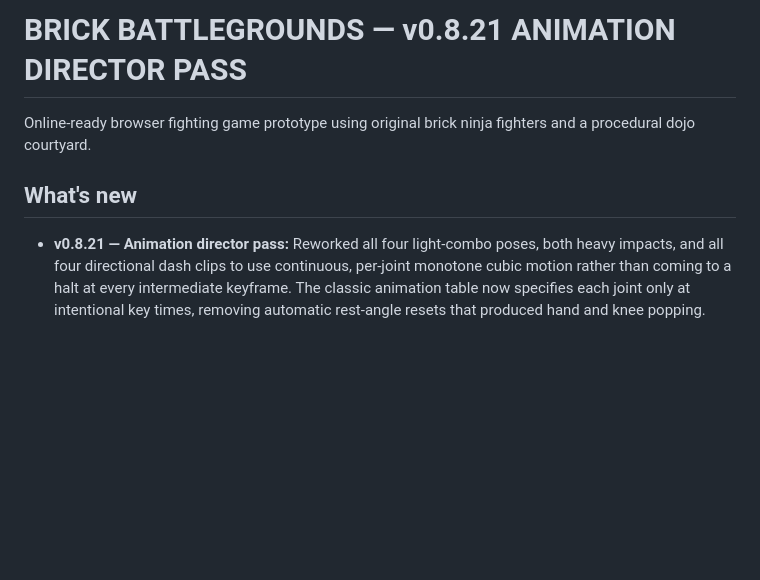
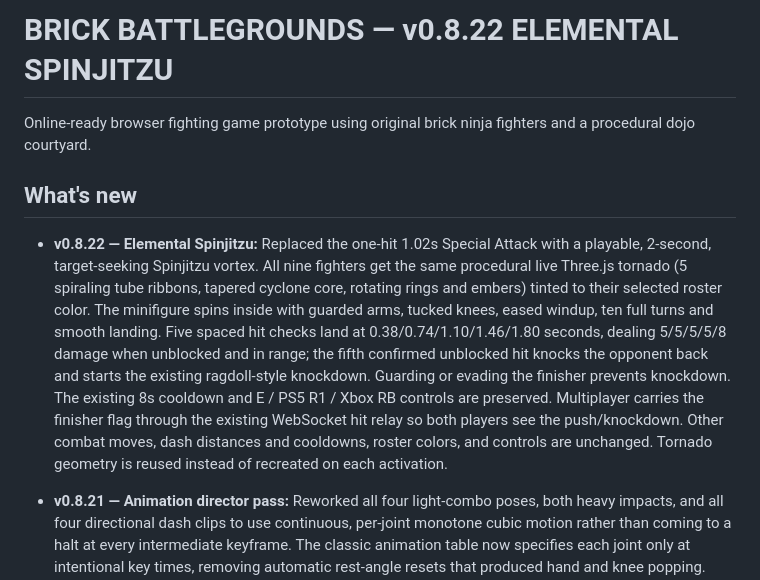
Before and after one commit to Bendy123456/brick-battlegrounds, a Markdown page: README.md, the part around the change. GitHub-like rendering; blank space fills up the shorter version.

Commit message:
Document v0.8.22 animated elemental Spinjitzu ability, five hits and online finishing ragdoll

```diff
--- a/README.md
+++ b/README.md
@@ -1,8 +1,10 @@
-# BRICK BATTLEGROUNDS — v0.8.21 ANIMATION DIRECTOR PASS
+# BRICK BATTLEGROUNDS — v0.8.22 ELEMENTAL SPINJITZU
 
 Online-ready browser fighting game prototype using original brick ninja fighters and a procedural dojo courtyard.
 
 ## What's new
+
+- **v0.8.22 — Elemental Spinjitzu:** Replaced the one-hit 1.02s Special Attack with a playable, 2-second, target-seeking Spinjitzu vortex. All nine fighters get the same procedural live Three.js tornado (5 spiraling tube ribbons, tapered cyclone core, rotating rings and embers) tinted to their selected roster color. The minifigure spins inside with guarded arms, tucked knees, eased windup, ten full turns and smooth landing. Five spaced hit checks land at 0.38/0.74/1.10/1.46/1.80 seconds, dealing 5/5/5/5/8 damage when unblocked and in range; the fifth confirmed unblocked hit knocks the opponent back and starts the existing ragdoll-style knockdown. Guarding or evading the finisher prevents knockdown. The existing 8s cooldown and E / PS5 R1 / Xbox RB controls are preserved. Multiplayer carries the finisher flag through the existing WebSocket hit relay so both players see the push/knockdown. Other combat moves, dash distances and cooldowns, roster colors, and controls are unchanged. Tornado geometry is reused instead of recreated on each activation.
 
 - **v0.8.21 — Animation director pass:** Reworked all four light-combo poses, both heavy impacts, and all four directional dash clips to use continuous, per-joint monotone cubic motion rather than coming to a halt at every intermediate keyframe. The classic animation table now specifies each joint only at intentional key times, removing automatic rest-angle resets that produced hand and knee popping. Retimed guard raising, punch extension, front-kick recoil and heavy roundhouse unfolding. Reviewed approximate articulated 3D pose silhouettes and corrected overly low punching fists by balancing torso pitch/rotation against the shoulder drive; the forward punch-dash shares the same correction. Strike-phase visual bob settles into the support foot. The existing nine classic models, all original attack contact frames/durations, four-hit sequence, stuns/ragdolls, damage/hitboxes, dash travel, 2s/1s dash cooldowns, inputs and online state format are unchanged. Kinematic tests at 60 FPS passed for every attack and dash, including guarded off-hand, reset to idle, and stable clip endpoints.
 
```
